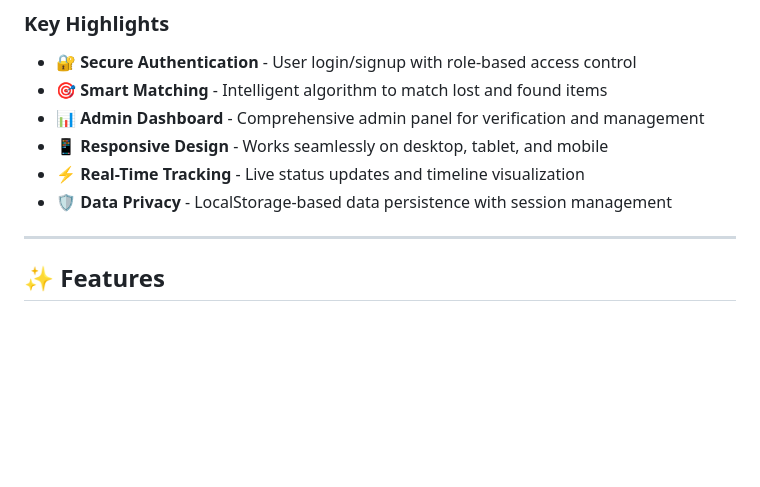
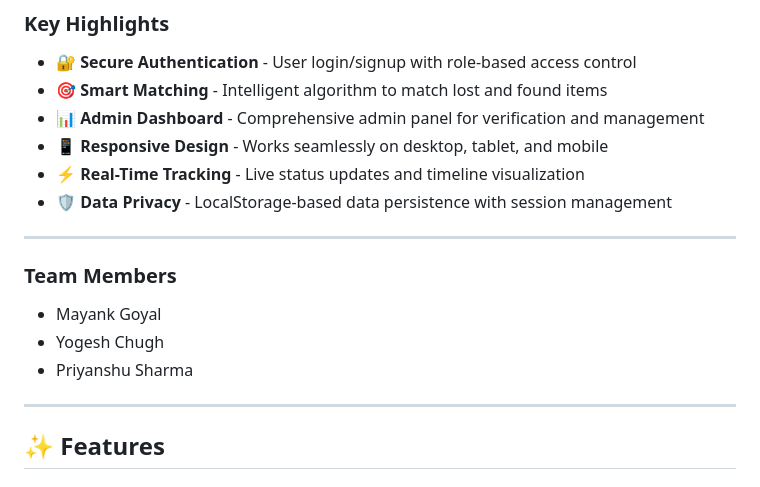
Before and after one commit to mayank2883beai25-cmyk/UNIFOUND, a Markdown page: README.md, the part around the change. Drawn GitHub-style; blank space fills up the shorter version.

```diff
--- a/README.md
+++ b/README.md
@@ -29,6 +29,14 @@ Unifound is a comprehensive lost and found management system that helps students
 - 📱 **Responsive Design** - Works seamlessly on desktop, tablet, and mobile
 - ⚡ **Real-Time Tracking** - Live status updates and timeline visualization
 - 🛡️ **Data Privacy** - LocalStorage-based data persistence with session management
+
+---
+
+### Team Members
+
+- Mayank Goyal
+- Yogesh Chugh
+- Priyanshu Sharma
 
 ---
 
```
